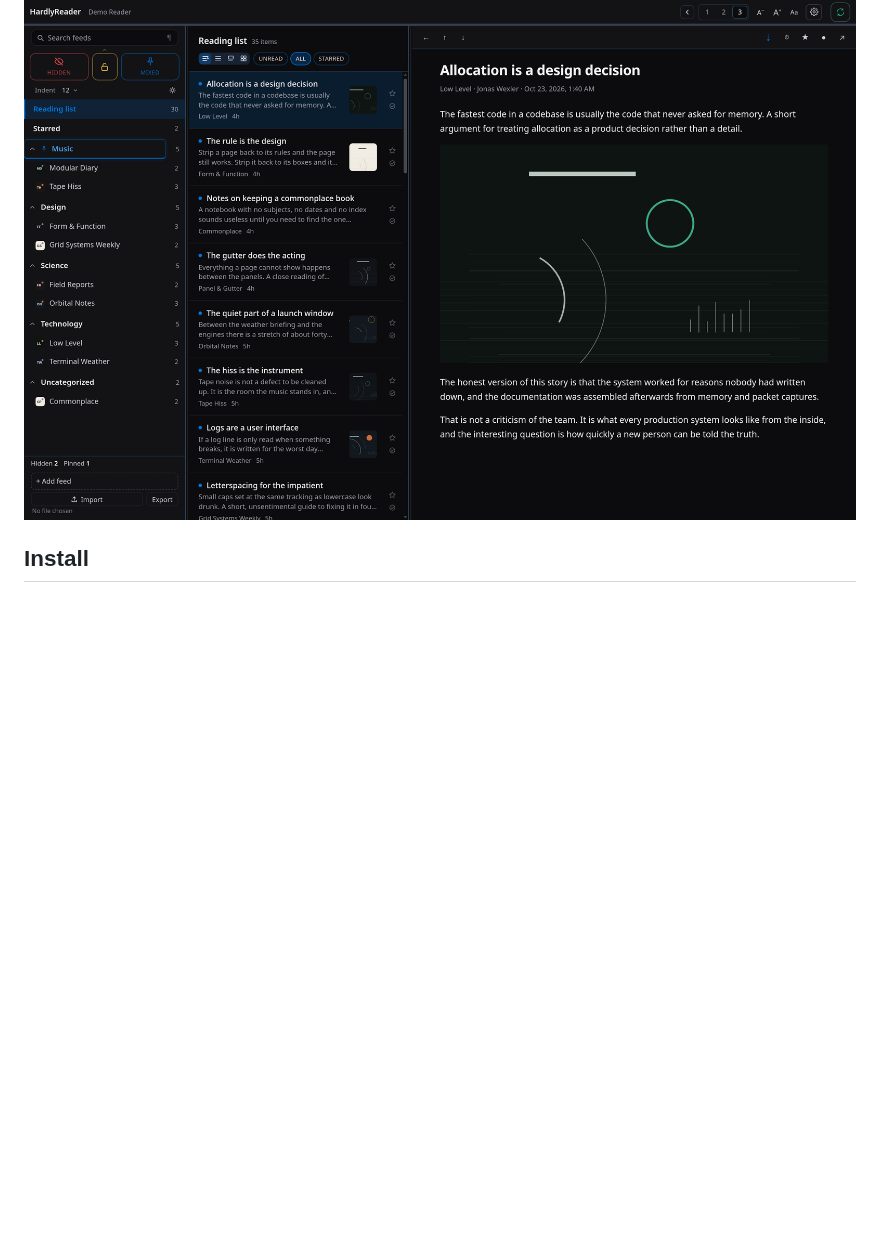
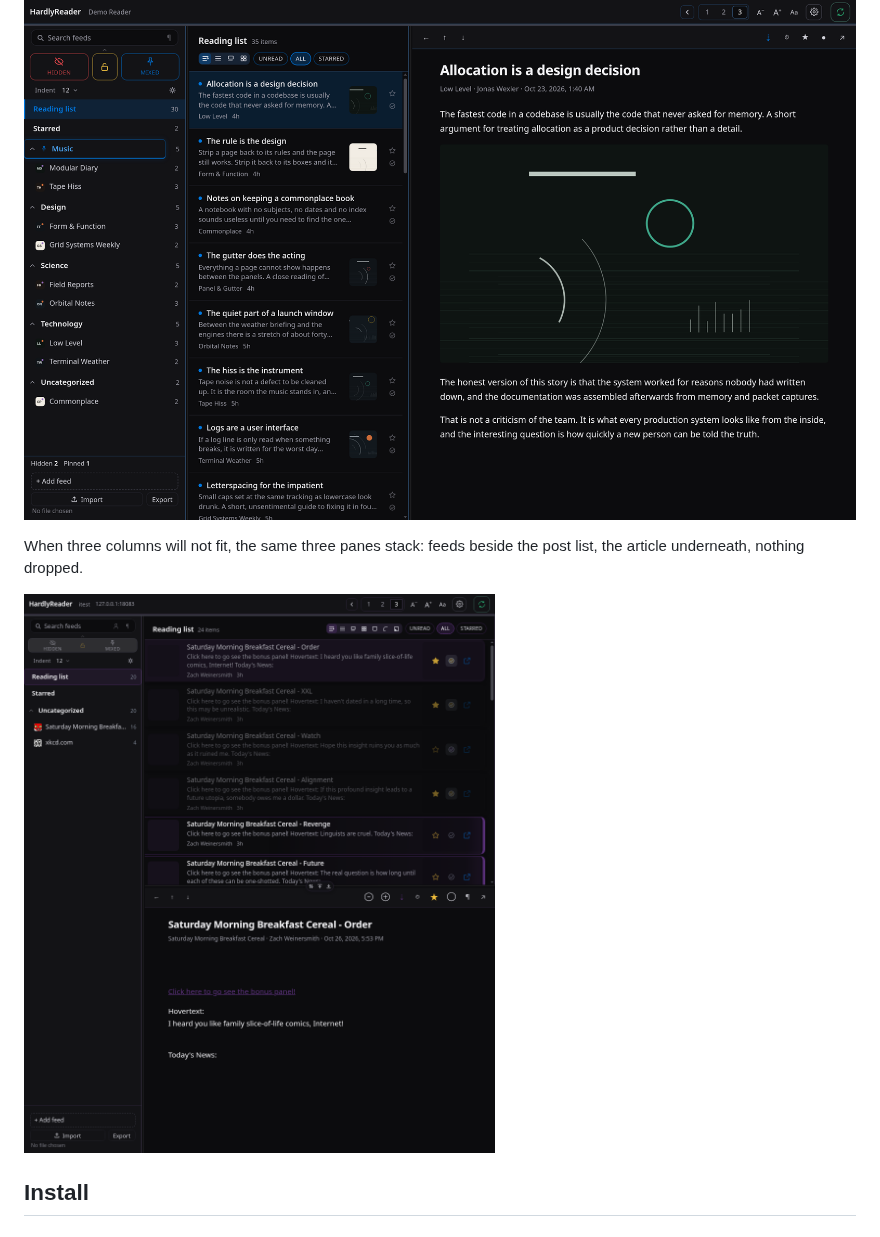
Before and after one commit to hardlysleeping/HardlyReader, a Markdown page: README.md, the part around the change. Drawn GitHub-style; pictures changed too: docs/screenshots/three-panes-stacked.png (added); blank space fills up the shorter version.

Commit message:
The stacked three panes get a screenshot too

```diff
--- a/README.md
+++ b/README.md
@@ -9,6 +9,11 @@ Svelte 5, TypeScript, Tauri 2. One codebase: a Linux desktop window, a browser
 build, and Android and iOS.
 
 ![Three panes: feeds, posts, article](docs/screenshots/three-panes.png)
+
+When three columns will not fit, the same three panes stack: feeds beside the post
+list, the article underneath, nothing dropped.
+
+![Three panes stacked: feeds beside the post list, the article below](docs/screenshots/three-panes-stacked.png)
 
 ## Install
 
```
